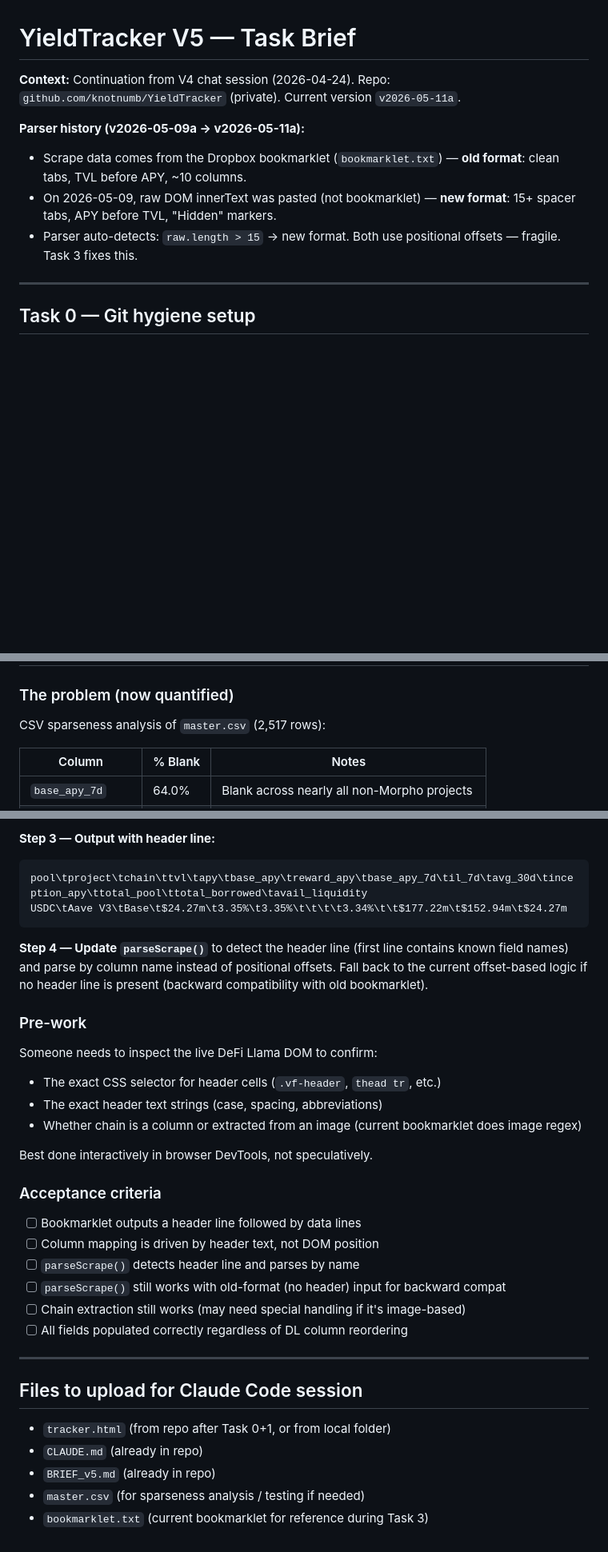
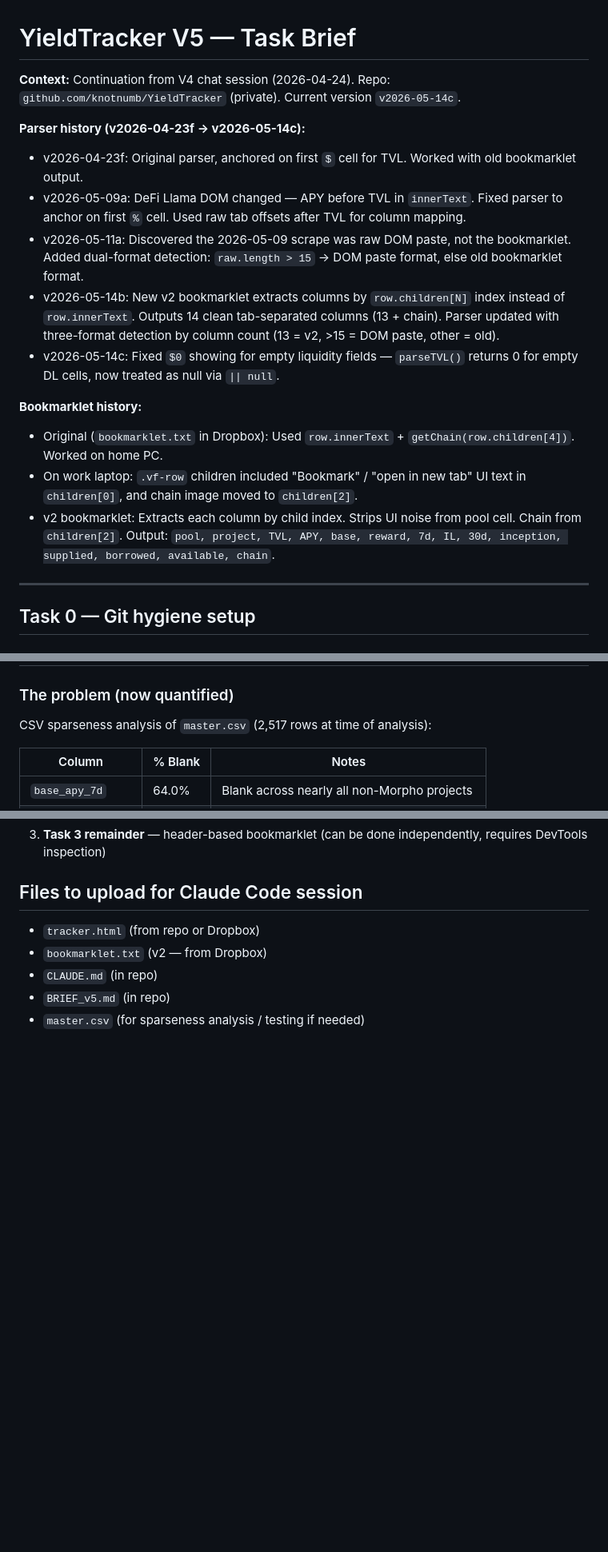
Before and after one commit to knotnumb/YieldTracker, a Markdown page: BRIEF_v5.md, 3 parts joined by grey strips. Shown at 80% size. Rendered like a GitHub page; blank space fills up the shorter version.

````diff
--- a/BRIEF_v5.md
+++ b/BRIEF_v5.md
@@ -1,11 +1,19 @@
 # YieldTracker V5 — Task Brief
 
-**Context:** Continuation from V4 chat session (2026-04-24). Repo: `github.com/knotnumb/YieldTracker` (private). Current version `v2026-05-11a`.
+**Context:** Continuation from V4 chat session (2026-04-24). Repo: `github.com/knotnumb/YieldTracker` (private). Current version `v2026-05-14c`.
 
-**Parser history (v2026-05-09a → v2026-05-11a):**
-- Scrape data comes from the Dropbox bookmarklet (`bookmarklet.txt`) — **old format**: clean tabs, TVL before APY, ~10 columns.
-- On 2026-05-09, raw DOM innerText was pasted (not bookmarklet) — **new format**: 15+ spacer tabs, APY before TVL, "Hidden" markers.
-- Parser auto-detects: `raw.length > 15` → new format. Both use positional offsets — fragile. Task 3 fixes this.
+**Parser history (v2026-04-23f → v2026-05-14c):**
+- v2026-04-23f: Original parser, anchored on first `$` cell for TVL. Worked with old bookmarklet output.
+- v2026-05-09a: DeFi Llama DOM changed — APY before TVL in `innerText`. Fixed parser to anchor on first `%` cell. Used raw tab offsets after TVL for column mapping.
+- v2026-05-11a: Discovered the 2026-05-09 scrape was raw DOM paste, not the bookmarklet. Added dual-format detection: `raw.length > 15` → DOM paste format, else old bookmarklet format.
+- v2026-05-14b: New v2 bookmarklet extracts columns by `row.children[N]` index instead of `row.innerText`. Outputs 14 clean tab-separated columns (13 + chain). Parser updated with three-format detection by column count (13 = v2, >15 = DOM paste, other = old).
+- v2026-05-14c: Fixed `$0` showing for empty liquidity fields — `parseTVL()` returns 0 for empty DL cells, now treated as null via `|| null`.
+
+**Bookmarklet history:**
+- Original (`bookmarklet.txt` in Dropbox): Used `row.innerText` + `getChain(row.children[4])`. Worked on home PC.
+- On work laptop: `.vf-row` children included "Bookmark" / "open in new tab" UI text in `children[0]`, and chain image moved to `children[2]`.
+- v2 bookmarklet: Extracts each column by child index. Strips UI noise from pool cell. Chain from `children[2]`. Output: `pool, project, TVL, APY, base, reward, 7d, IL, 30d, inception, supplied, borrowed, available, chain`.
+
 ---
 
 ## Task 0 — Git hygiene setup
@@ -132,7 +140,7 @@ Call `loadConfig()` at the end of `pickFolder()` and `restoreFolderHandle()` suc
 
 ### The problem (now quantified)
 
-CSV sparseness analysis of `master.csv` (2,517 rows):
+CSV sparseness analysis of `master.csv` (2,517 rows at time of analysis):
 
 | Column | % Blank | Notes |
 |---|---|---|
@@ -290,36 +266,9 @@ const values = OUTPUT_FIELDS.map(field => {
-**Step 3 — Output with header line:**
-
-```
-pool\tproject\tchain\ttvl\tapy\tbase_apy\treward_apy\tbase_apy_7d\til_7d\tavg_30d\tinception_apy\ttotal_pool\ttotal_borrowed\tavail_liquidity
-USDC\tAave V3\tBase\t$24.27m\t3.35%\t3.35%\t\t\t\t3.34%\t\t$177.22m\t$152.94m\t$24.27m
-```
-
-**Step 4 — Update `parseScrape()`** to detect the header line (first line contains known field names) and parse by column name instead of positional offsets. Fall back to the current offset-based logic if no header line is present (backward compatibility with old bookmarklet).
-
-### Pre-work
-
-Someone needs to inspect the live DeFi Llama DOM to confirm:
-- The exact CSS selector for header cells (`.vf-header`, `thead tr`, etc.)
-- The exact header text strings (case, spacing, abbreviations)
-- Whether chain is a column or extracted from an image (current bookmarklet does image regex)
-
-Best done interactively in browser DevTools, not speculatively.
-
-### Acceptance criteria
-
-- [ ] Bookmarklet outputs a header line followed by data lines
-- [ ] Column mapping is driven by header text, not DOM position
-- [ ] `parseScrape()` detects header line and parses by name
-- [ ] `parseScrape()` still works with old-format (no header) input for backward compat
-- [ ] Chain extraction still works (may need special handling if it's image-based)
-- [ ] All fields populated correctly regardless of DL column reordering
-
----
+3. **Task 3 remainder** — header-based bookmarklet (can be done independently, requires DevTools inspection)
 
 ## Files to upload for Claude Code session
 
-- `tracker.html` (from repo after Task 0+1, or from local folder)
-- `CLAUDE.md` (already in repo)
-- `BRIEF_v5.md` (already in repo)
+- `tracker.html` (from repo or Dropbox)
+- `bookmarklet.txt` (v2 — from Dropbox)
+- `CLAUDE.md` (in repo)
+- `BRIEF_v5.md` (in repo)
 - `master.csv` (for sparseness analysis / testing if needed)
-- `bookmarklet.txt` (current bookmarklet for reference during Task 3)
````
Also changed, not shown: other parts of BRIEF_v5.md (+34 -66 lines), CLAUDE.md (+22 -3 lines).
